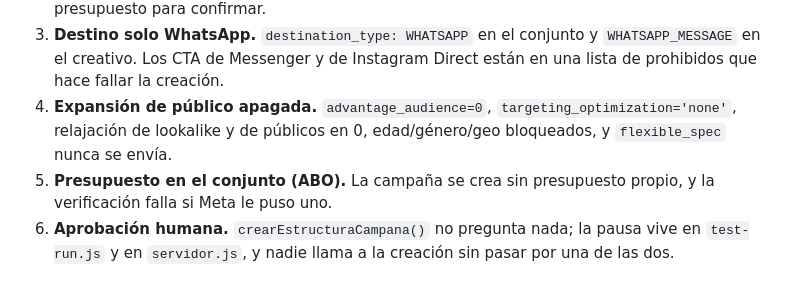
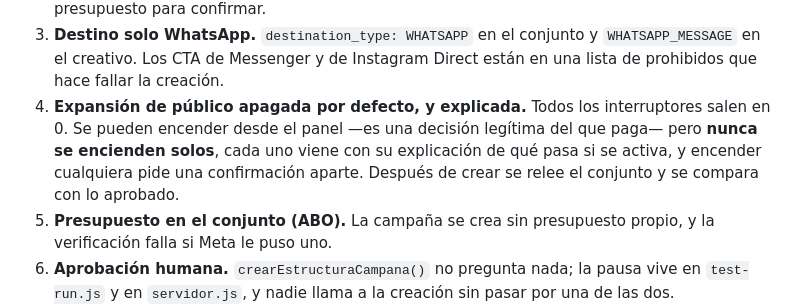
Before and after one commit to ValeriaAlarcon119/metaADS, a Markdown page: README.md, the part around one of its changes. Rendered like a GitHub page; blank space fills up the shorter version.

```diff
--- a/README.md
+++ b/README.md
@@ -170,9 +170,12 @@ releyendo los objetos después de crearlos.
 3. **Destino solo WhatsApp.** `destination_type: WHATSAPP` en el conjunto y
    `WHATSAPP_MESSAGE` en el creativo. Los CTA de Messenger y de Instagram
    Direct están en una lista de prohibidos que hace fallar la creación.
-4. **Expansión de público apagada.** `advantage_audience=0`,
-   `targeting_optimization='none'`, relajación de lookalike y de públicos en 0,
-   edad/género/geo bloqueados, y `flexible_spec` nunca se envía.
+4. **Expansión de público apagada por defecto, y explicada.** Todos los
+   interruptores salen en 0. Se pueden encender desde el panel —es una decisión
+   legítima del que paga— pero **nunca se encienden solos**, cada uno viene con
+   su explicación de qué pasa si se activa, y encender cualquiera pide una
+   confirmación aparte. Después de crear se relee el conjunto y se compara con
+   lo aprobado.
 5. **Presupuesto en el conjunto (ABO).** La campaña se crea sin presupuesto
    propio, y la verificación falla si Meta le puso uno.
 6. **Aprobación humana.** `crearEstructuraCampana()` no pregunta nada; la pausa
```
Also changed, not shown: other parts of README.md (+26 -0 lines).
